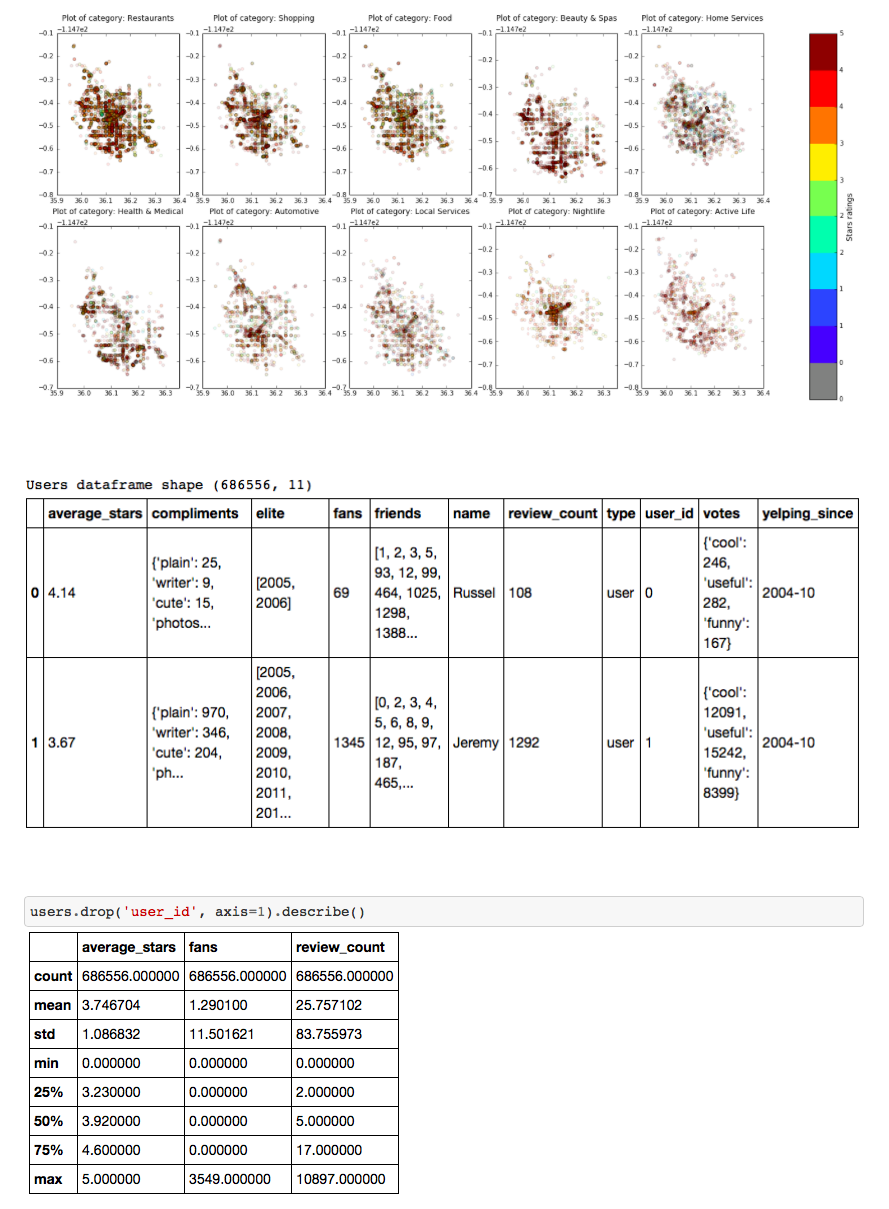
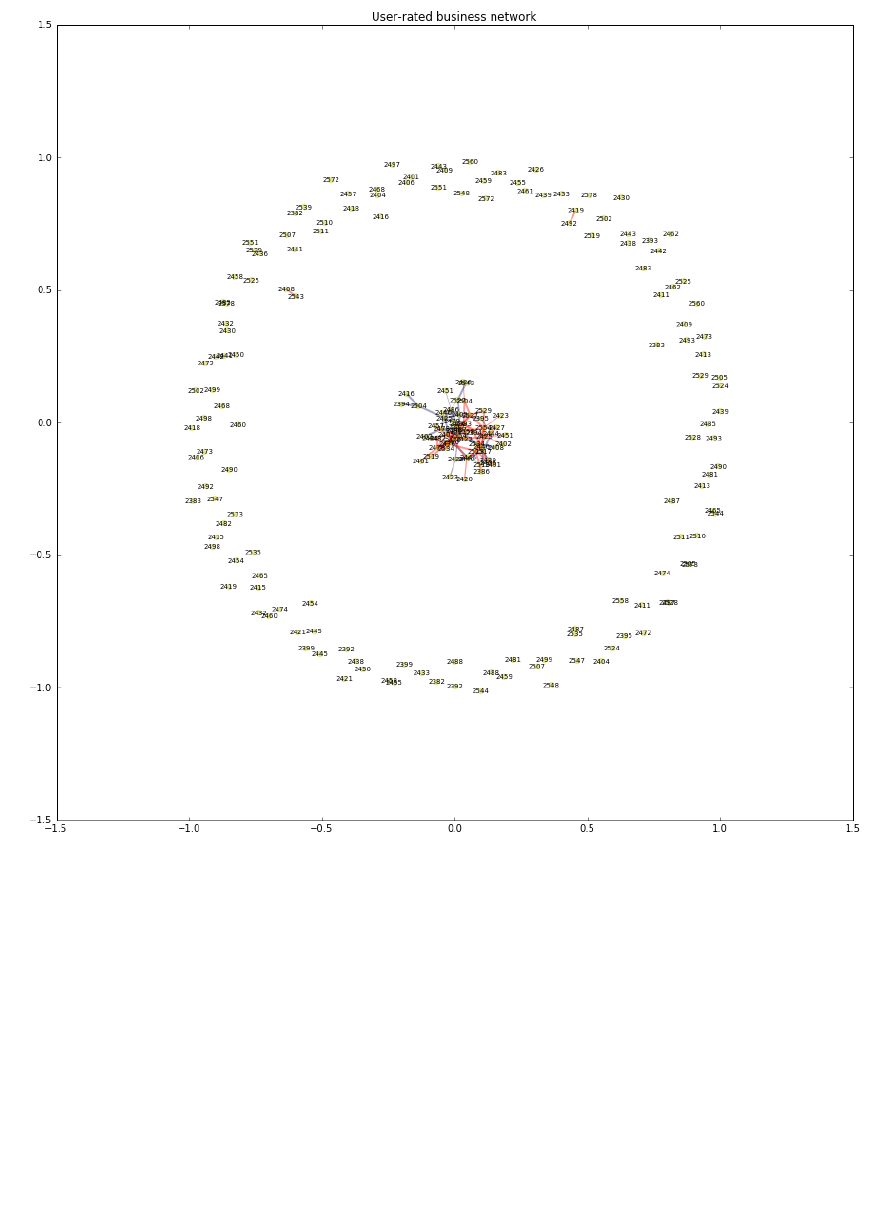
Before and after one commit to NickHoernle/Data-Science-Project-AM209a, a LaTeX document (data_exploration/DataExplorationPics.tex): part of page 7 of 7 before the commit and part of page 8 of 8 after it, cut at the place of the change, the shorter picture padded with empty space. Compiled offline with pdfLaTeX.

Commit message:
tex file with images, move as you please

```diff
--- a/data_exploration/DataExplorationPics.tex
+++ b/data_exploration/DataExplorationPics.tex
@@ -126,6 +126,11 @@ We here show descriptive summary statistics about the data and results from univ
 \includegraphics[width=0.9\textwidth]{./ac209/userdescribe.png}
 \end{figure}
 
+\begin{figure}[!htb]
+\centering
+\includegraphics[width=0.9\textwidth]{./ac209/networkanalysis.png}
+\end{figure}
+
 \par The table of the users data shows that median value of stars was 3.9 (inter-quartile range, IQR, was 3.2 - 4.6), median value of fans was 0 (IQR, 0 - 0), and median review counts was 5 (IQR, 2 - 17). This indicates that most reviewers do not have fans and wrote a small number of reviews.
 
 \par Figures for the count of reviews per user and count of reviews per business show a unimodal distribution with fatter tail in the right side. Most reviewers tend to write a small number of reviews, and therefore most businesses got a small number of reviews. A question that arises from this plot: for the businesses that receive a high number of ratings, are the ratings more or less positive than the businesses that receive a low number of ratings? The same question can be asked of the users.
```
Also changed, not shown: data_exploration/DataExplorationPics.pdf, data_exploration/ac209/networkanalysis.png (added).
